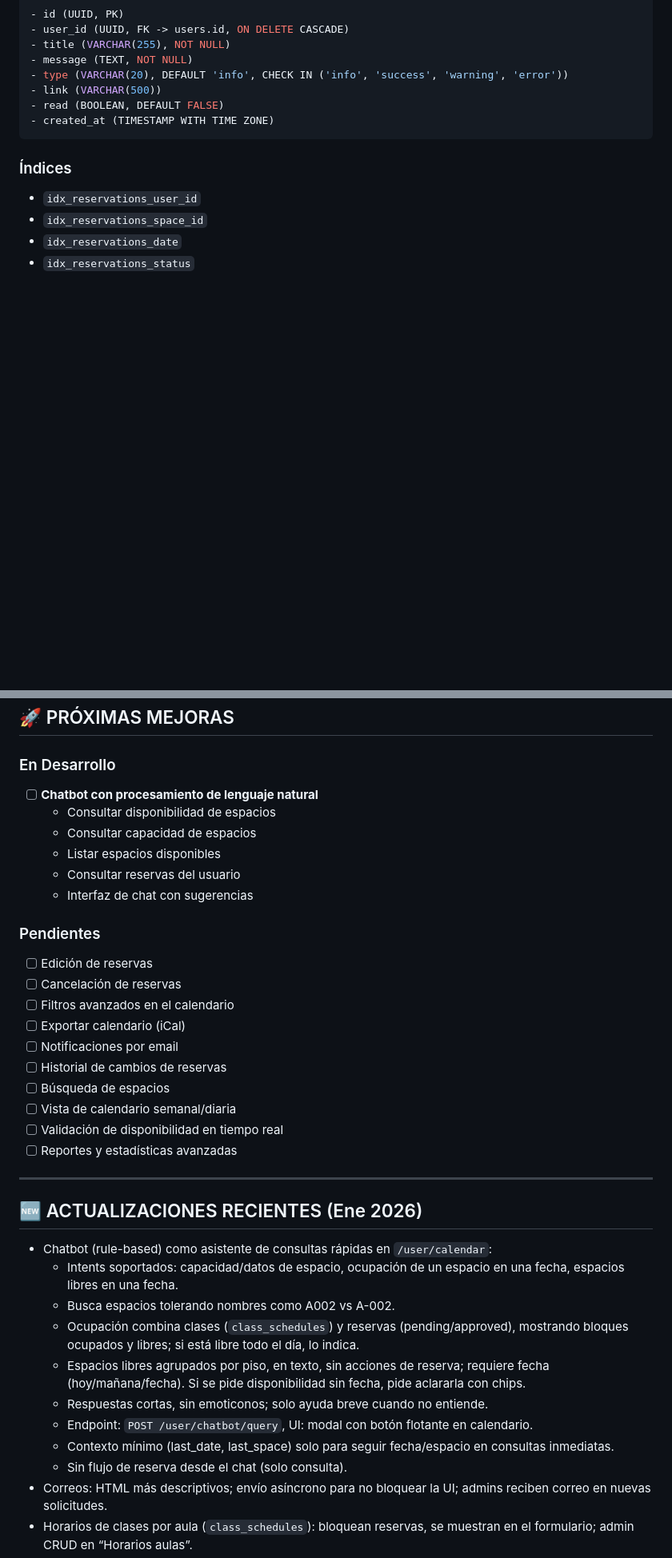
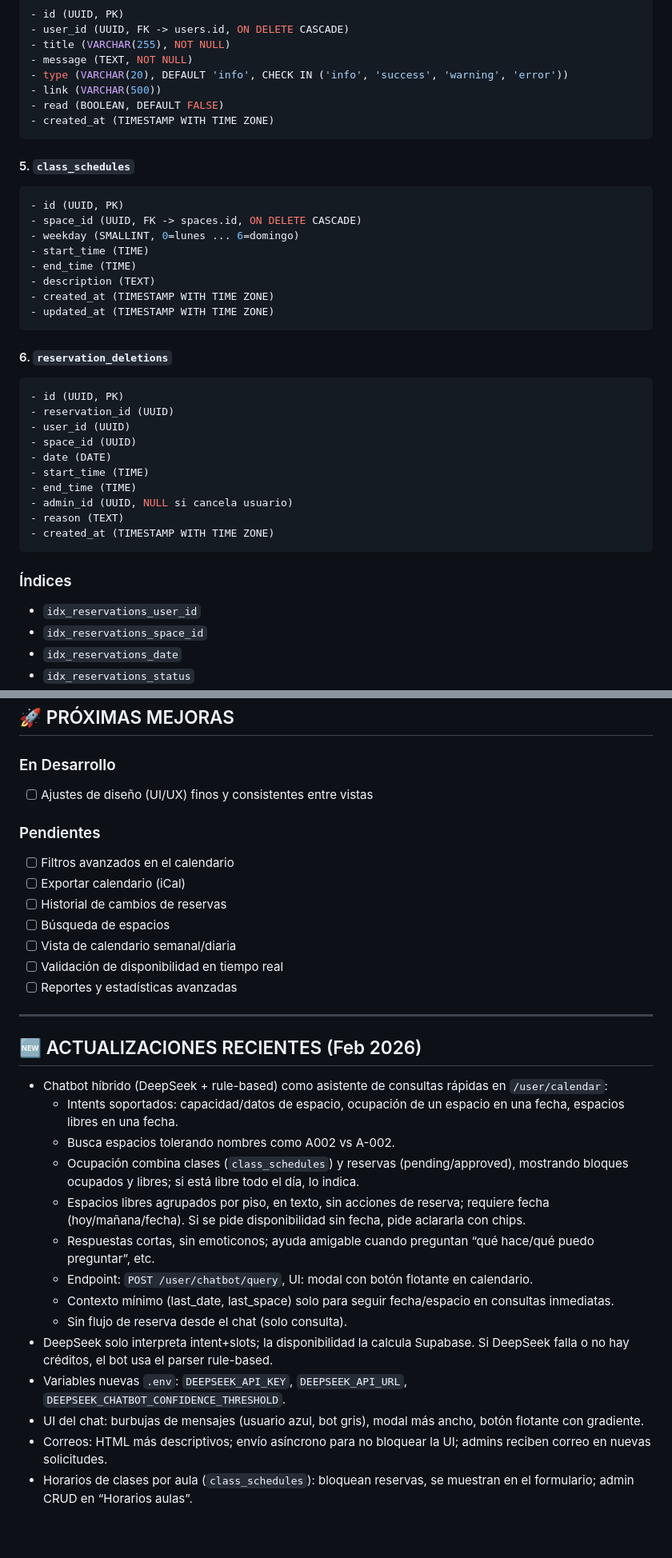
Before and after one commit to Pablitord/ReservasPuce, a Markdown page: CONTEXTO_PROYECTO.md, 2 parts joined by grey strips. Shown at 80% size. Drawn GitHub-style; blank space fills up the shorter version.

Commit message:
Contexto Proyecto Actualizado

````diff
--- a/CONTEXTO_PROYECTO.md
+++ b/CONTEXTO_PROYECTO.md
@@ -247,6 +258,32 @@ ReservasPuce/
 - created_at (TIMESTAMP WITH TIME ZONE)
 ```
 
+#### 5. `class_schedules`
+```sql
+- id (UUID, PK)
+- space_id (UUID, FK -> spaces.id, ON DELETE CASCADE)
+- weekday (SMALLINT, 0=lunes ... 6=domingo)
+- start_time (TIME)
+- end_time (TIME)
+- description (TEXT)
+- created_at (TIMESTAMP WITH TIME ZONE)
+- updated_at (TIMESTAMP WITH TIME ZONE)
+```
+
+#### 6. `reservation_deletions`
+```sql
+- id (UUID, PK)
+- reservation_id (UUID)
+- user_id (UUID)
+- space_id (UUID)
+- date (DATE)
+- start_time (TIME)
+- end_time (TIME)
+- admin_id (UUID, NULL si cancela usuario)
+- reason (TEXT)
+- created_at (TIMESTAMP WITH TIME ZONE)
+```
+
 ### Índices
 - `idx_reservations_user_id`
 - `idx_reservations_space_id`
@@ -881,20 +954,12 @@ ALTER TABLE reservations
 
 ### En Desarrollo
 
-- [ ] **Chatbot con procesamiento de lenguaje natural**
-  - Consultar disponibilidad de espacios
-  - Consultar capacidad de espacios
-  - Listar espacios disponibles
-  - Consultar reservas del usuario
-  - Interfaz de chat con sugerencias
+- [ ] Ajustes de diseño (UI/UX) finos y consistentes entre vistas
 
 ### Pendientes
 
-- [ ] Edición de reservas
-- [ ] Cancelación de reservas
 - [ ] Filtros avanzados en el calendario
 - [ ] Exportar calendario (iCal)
-- [ ] Notificaciones por email
 - [ ] Historial de cambios de reservas
 - [ ] Búsqueda de espacios
 - [ ] Vista de calendario semanal/diaria
@@ -903,17 +968,20 @@ ALTER TABLE reservations
 
 ---
 
-## 🆕 ACTUALIZACIONES RECIENTES (Ene 2026)
+## 🆕 ACTUALIZACIONES RECIENTES (Feb 2026)
 
-- Chatbot (rule-based) como asistente de consultas rápidas en `/user/calendar`:
+- Chatbot híbrido (DeepSeek + rule-based) como asistente de consultas rápidas en `/user/calendar`:
   - Intents soportados: capacidad/datos de espacio, ocupación de un espacio en una fecha, espacios libres en una fecha.
   - Busca espacios tolerando nombres como A002 vs A-002.
   - Ocupación combina clases (`class_schedules`) y reservas (pending/approved), mostrando bloques ocupados y libres; si está libre todo el día, lo indica.
   - Espacios libres agrupados por piso, en texto, sin acciones de reserva; requiere fecha (hoy/mañana/fecha). Si se pide disponibilidad sin fecha, pide aclararla con chips.
-  - Respuestas cortas, sin emoticonos; solo ayuda breve cuando no entiende.
+  - Respuestas cortas, sin emoticonos; ayuda amigable cuando preguntan “qué hace/qué puedo preguntar”, etc.
   - Endpoint: `POST /user/chatbot/query`, UI: modal con botón flotante en calendario.
   - Contexto mínimo (last_date, last_space) solo para seguir fecha/espacio en consultas inmediatas.
   - Sin flujo de reserva desde el chat (solo consulta).
+- DeepSeek solo interpreta intent+slots; la disponibilidad la calcula Supabase. Si DeepSeek falla o no hay créditos, el bot usa el parser rule-based.
+- Variables nuevas `.env`: `DEEPSEEK_API_KEY`, `DEEPSEEK_API_URL`, `DEEPSEEK_CHATBOT_CONFIDENCE_THRESHOLD`.
+- UI del chat: burbujas de mensajes (usuario azul, bot gris), modal más ancho, botón flotante con gradiente.
 - Correos: HTML más descriptivos; envío asíncrono para no bloquear la UI; admins reciben correo en nuevas solicitudes.
 - Horarios de clases por aula (`class_schedules`): bloquean reservas, se muestran en el formulario; admin CRUD en “Horarios aulas”.
 - Reservas del día: al elegir aula/fecha en el formulario se listan reservas pendientes/aprobadas de ese día.
````
Also changed, not shown: other parts of CONTEXTO_PROYECTO.md (+54 -6 lines).
